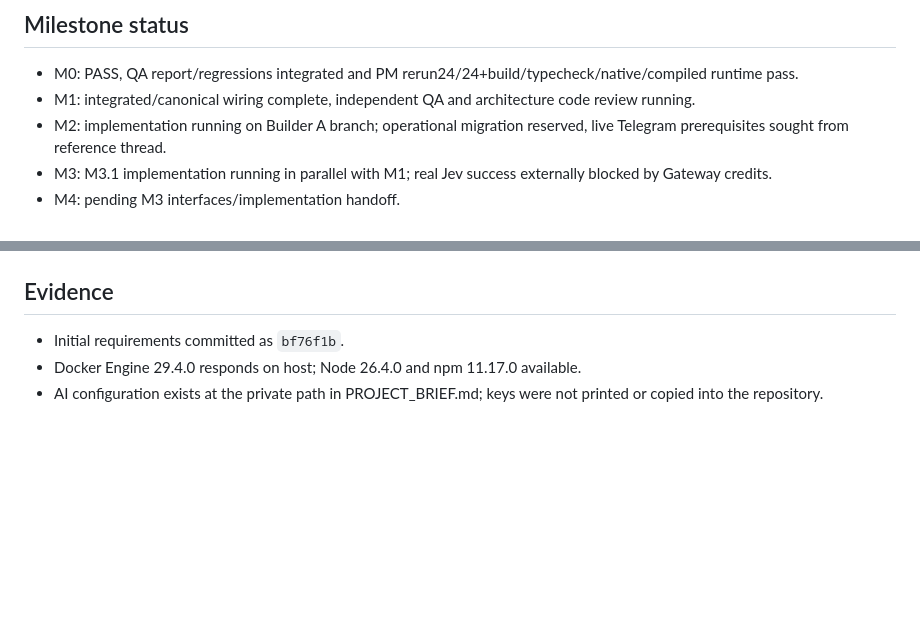
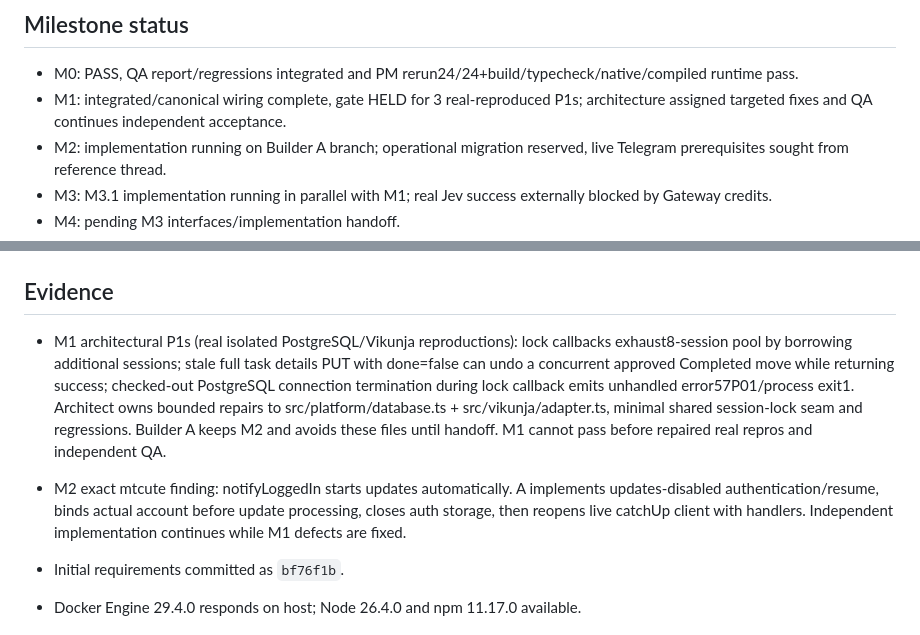
Before and after one commit to Jayesh1512/kanban-workflow, a Markdown page: docs/DELIVERY_STATUS.md, 2 parts joined by grey strips. Rendered like a GitHub page; blank space fills up the shorter version.

Commit message:
docs: hold M1 for reproduced concurrency and recovery defects

```diff
--- a/docs/DELIVERY_STATUS.md
+++ b/docs/DELIVERY_STATUS.md
@@ -39,7 +39,7 @@ These are ordinary top-level T3 chats requested by the user, not delegate_task c
 ## Milestone status
 
 - M0: PASS, QA report/regressions integrated and PM rerun24/24+build/typecheck/native/compiled runtime pass.
-- M1: integrated/canonical wiring complete, independent QA and architecture code review running.
+- M1: integrated/canonical wiring complete, gate HELD for 3 real-reproduced P1s; architecture assigned targeted fixes and QA continues independent acceptance.
 - M2: implementation running on Builder A branch; operational migration reserved, live Telegram prerequisites sought from reference thread.
 - M3: M3.1 implementation running in parallel with M1; real Jev success externally blocked by Gateway credits.
 - M4: pending M3 interfaces/implementation handoff.
@@ -55,6 +55,9 @@ After baseline integration, PM approved B's narrow transactional analysis-mappin
 
 ## Evidence
 
+- M1 architectural P1s (real isolated PostgreSQL/Vikunja reproductions): lock callbacks exhaust8-session pool by borrowing additional sessions; stale full task details PUT with done=false can undo a concurrent approved Completed move while returning success; checked-out PostgreSQL connection termination during lock callback emits unhandled error57P01/process exit1. Architect owns bounded repairs to src/platform/database.ts + src/vikunja/adapter.ts, minimal shared session-lock seam and regressions. Builder A keeps M2 and avoids these files until handoff. M1 cannot pass before repaired real repros and independent QA.
+- M2 exact mtcute finding: notifyLoggedIn starts updates automatically. A implements updates-disabled authentication/resume, binds actual account before update processing, closes auth storage, then reopens live catchUp client with handlers. Independent implementation continues while M1 defects are fixed.
+
 - Initial requirements committed as `bf76f1b`.
 - Docker Engine 29.4.0 responds on host; Node 26.4.0 and npm 11.17.0 available.
 - AI configuration exists at the private path in PROJECT_BRIEF.md; keys were not printed or copied into the repository.
```
